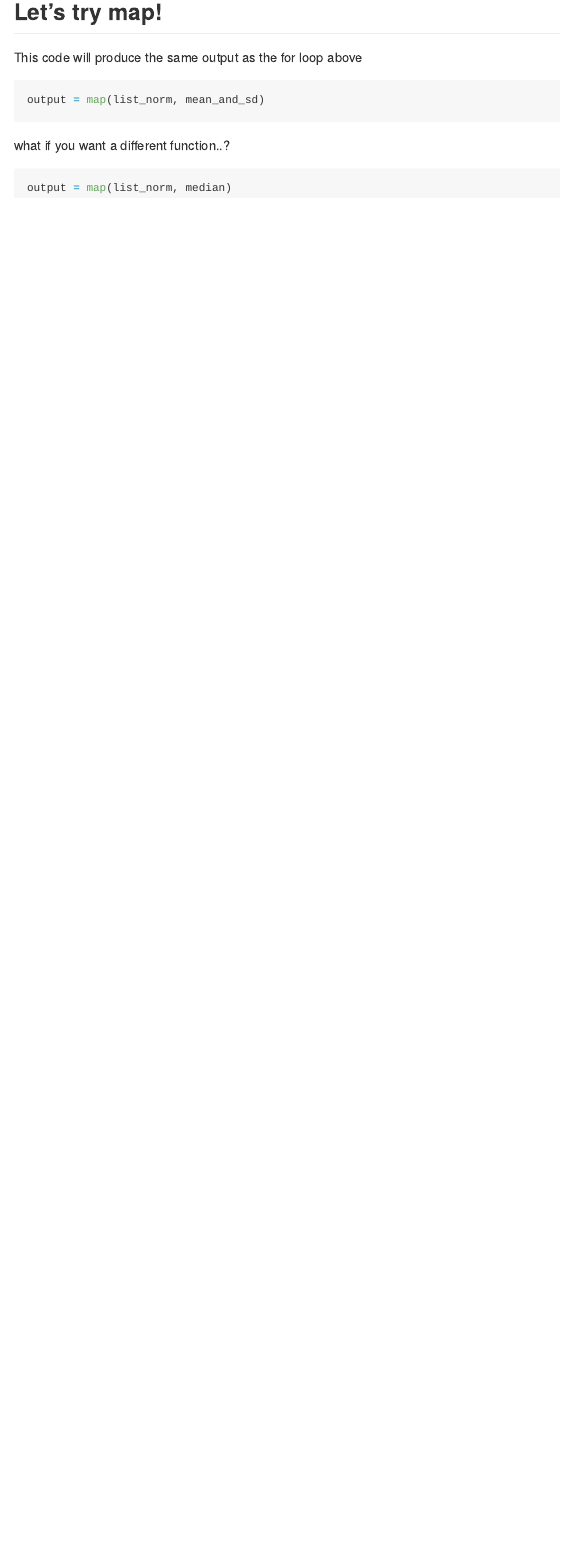
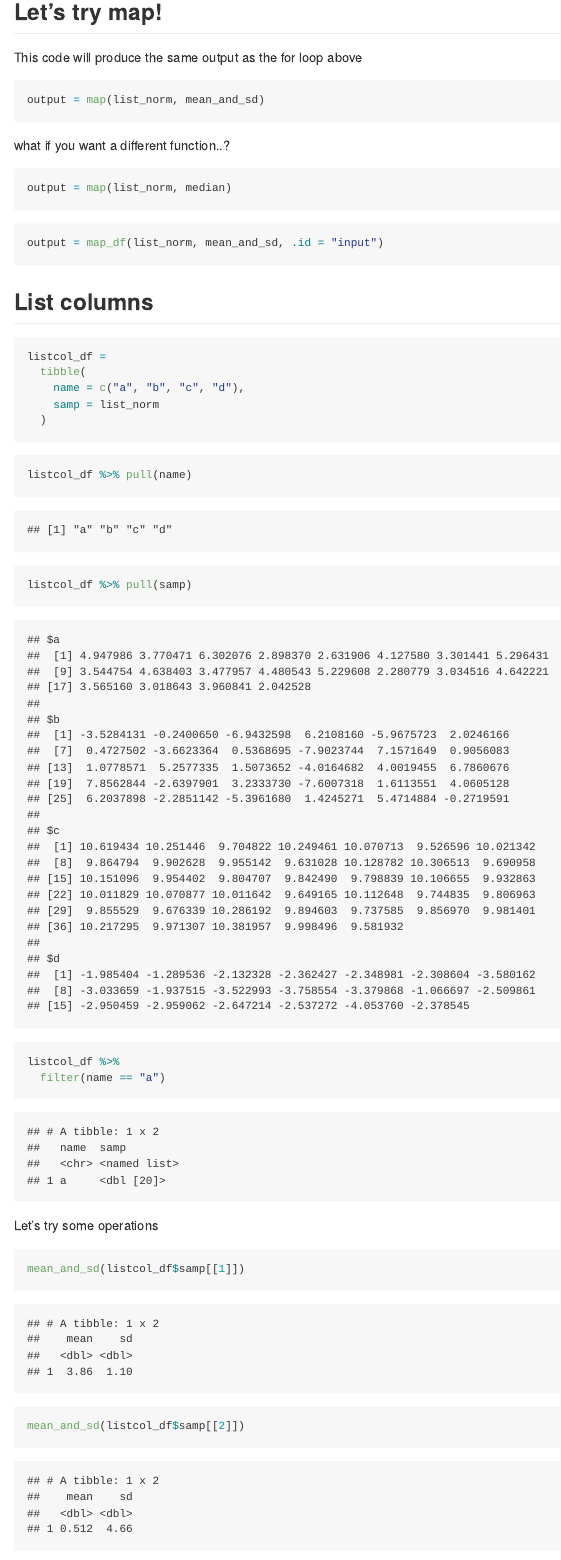
Before and after one commit to tnn2113/iteration, an R Markdown document (iteration_and_listcols.Rmd): the page in a window 1100 px wide, from 3570 px down. The pictures show the output file iteration_and_listcols.md that the author committed with the source, drawn offline in the style of GitHub.

Commit message:
list columns

````diff
--- a/iteration_and_listcols.Rmd
+++ b/iteration_and_listcols.Rmd
@@ -122,3 +122,33 @@ what if you want a different function..?
 ```{r}
 output = map(list_norm, median)
 ```
+
+
+```{r}
+output = map_df(list_norm, mean_and_sd, .id = "input")
+```
+
+
+## List columns
+
+```{r}
+listcol_df =
+  tibble(
+    name = c("a", "b", "c", "d"),
+    samp = list_norm
+  )
+```
+
+```{r}
+listcol_df %>% pull(name)
+listcol_df %>% pull(samp)
+
+listcol_df %>%
+  filter(name == "a")
+```
+
+Let's try some operations
+
+```{r}
+mean_and_sd(listcol_df$samp[[1]])
+mean_and_sd(listcol_df$samp[[2]])
````
Also changed, not shown: iteration_and_listcols.md, iteration_and_listcols.Rmd (17 more changed lines).
